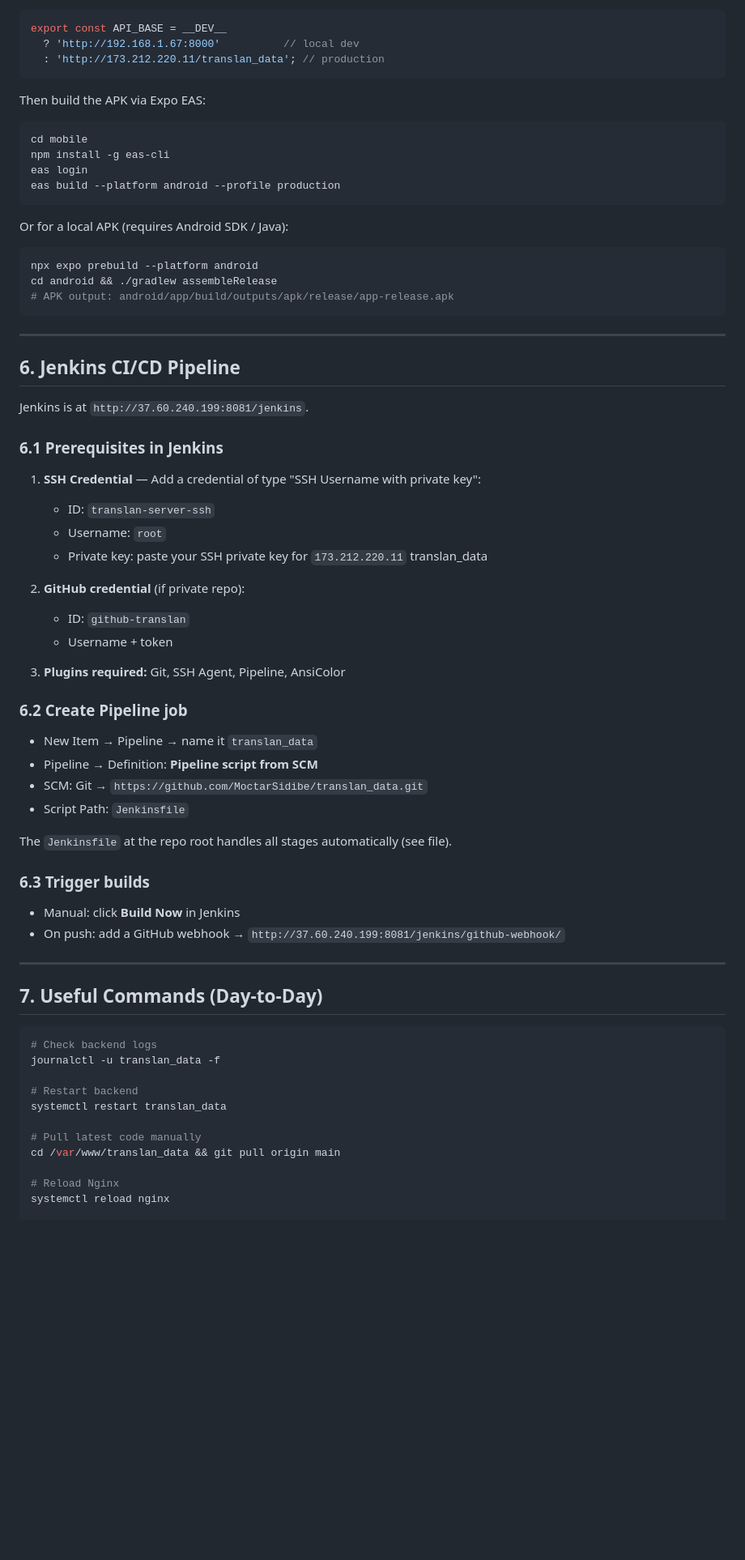
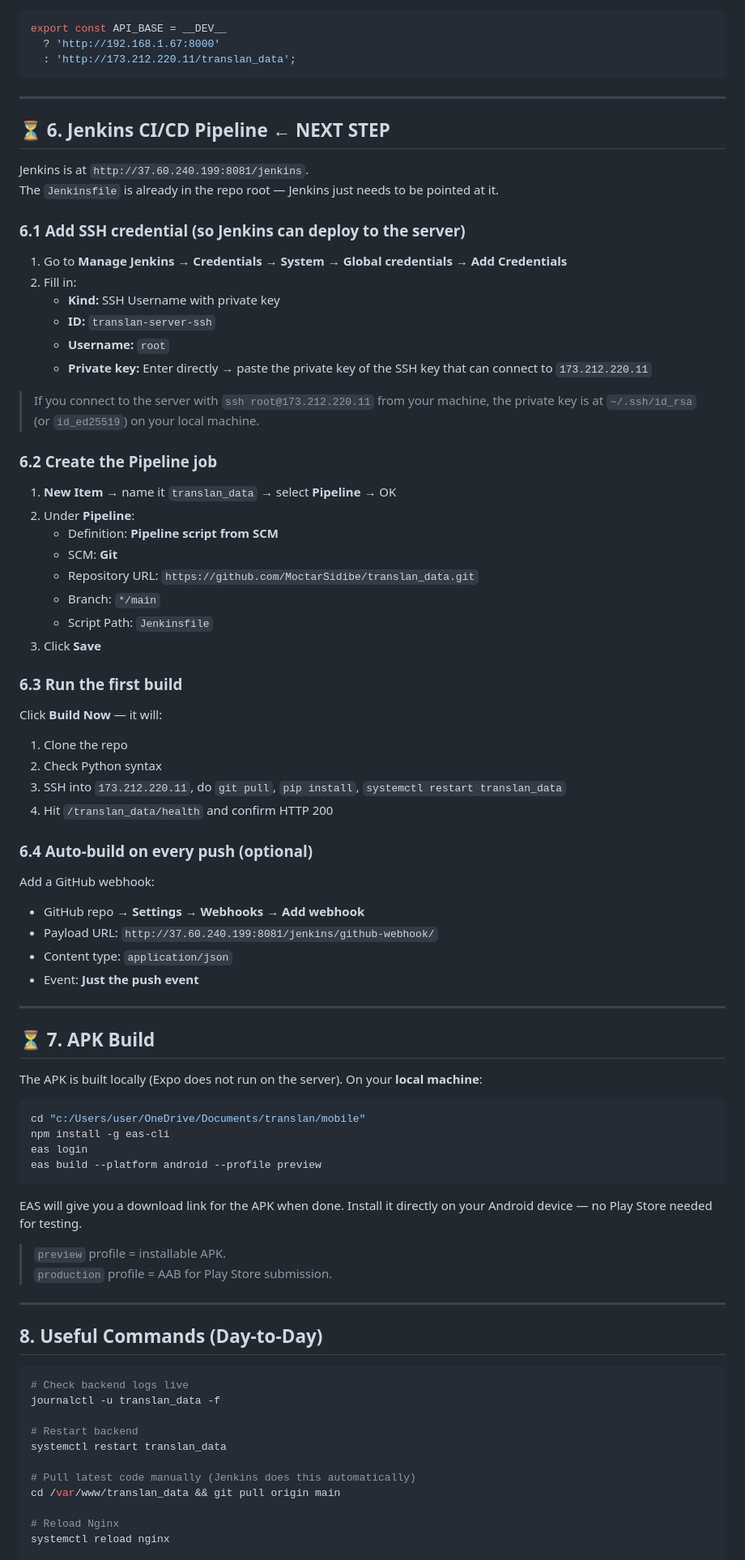
Before and after one commit to MoctarSidibe/translan_data, a Markdown page: DEPLOYMENT.md, the part around one of its changes. Shown at 81% size. Drawn GitHub-style; blank space fills up the shorter version.

````diff
--- a/DEPLOYMENT.md
+++ b/DEPLOYMENT.md
@@ -270,68 +221,85 @@ Edit `mobile/services/api.ts` — update the production URL:
 ```ts
 export const API_BASE = __DEV__
-  ? 'http://192.168.1.67:8000'          // local dev
-  : 'http://173.212.220.11/translan_data'; // production
-```
-
-Then build the APK via Expo EAS:
-```bash
-cd mobile
-npm install -g eas-cli
-eas login
-eas build --platform android --profile production
-```
-
-Or for a local APK (requires Android SDK / Java):
-```bash
-npx expo prebuild --platform android
-cd android && ./gradlew assembleRelease
-# APK output: android/app/build/outputs/apk/release/app-release.apk
+  ? 'http://192.168.1.67:8000'
+  : 'http://173.212.220.11/translan_data';
 ```
 
 ---
 
-## 6. Jenkins CI/CD Pipeline
+## ⏳ 6. Jenkins CI/CD Pipeline  ← NEXT STEP
 
 Jenkins is at `http://37.60.240.199:8081/jenkins`.
+The `Jenkinsfile` is already in the repo root — Jenkins just needs to be pointed at it.
 
-### 6.1 Prerequisites in Jenkins
-1. **SSH Credential** — Add a credential of type "SSH Username with private key":
-   - ID: `translan-server-ssh`
-   - Username: `root`
-   - Private key: paste your SSH private key for `173.212.220.11`
-translan_data
+### 6.1 Add SSH credential (so Jenkins can deploy to the server)
 
+1. Go to **Manage Jenkins → Credentials → System → Global credentials → Add Credentials**
+2. Fill in:
+   - **Kind:** SSH Username with private key
+   - **ID:** `translan-server-ssh`
+   - **Username:** `root`
+   - **Private key:** Enter directly → paste the private key of the SSH key that can connect to `173.212.220.11`
 
-2. **GitHub credential** (if private repo):
-   - ID: `github-translan`
-   - Username + token
+> If you connect to the server with `ssh root@173.212.220.11` from your machine, the private key is at `~/.ssh/id_rsa` (or `id_ed25519`) on your local machine.
 
-3. **Plugins required:** Git, SSH Agent, Pipeline, AnsiColor
+### 6.2 Create the Pipeline job
 
-### 6.2 Create Pipeline job
-- New Item → Pipeline → name it `translan_data`
-- Pipeline → Definition: **Pipeline script from SCM**
-- SCM: Git → `https://github.com/MoctarSidibe/translan_data.git`
-- Script Path: `Jenkinsfile`
+1. **New Item** → name it `translan_data` → select **Pipeline** → OK
+2. Under **Pipeline**:
+   - Definition: **Pipeline script from SCM**
+   - SCM: **Git**
+   - Repository URL: `https://github.com/MoctarSidibe/translan_data.git`
+   - Branch: `*/main`
+   - Script Path: `Jenkinsfile`
+3. Click **Save**
 
-The `Jenkinsfile` at the repo root handles all stages automatically (see file).
+### 6.3 Run the first build
 
-### 6.3 Trigger builds
-- Manual: click **Build Now** in Jenkins
-- On push: add a GitHub webhook → `http://37.60.240.199:8081/jenkins/github-webhook/`
+Click **Build Now** — it will:
+1. Clone the repo
+2. Check Python syntax
+3. SSH into `173.212.220.11`, do `git pull`, `pip install`, `systemctl restart translan_data`
+4. Hit `/translan_data/health` and confirm HTTP 200
+
+### 6.4 Auto-build on every push (optional)
+
+Add a GitHub webhook:
+- GitHub repo → **Settings → Webhooks → Add webhook**
+- Payload URL: `http://37.60.240.199:8081/jenkins/github-webhook/`
+- Content type: `application/json`
+- Event: **Just the push event**
 
 ---
 
-## 7. Useful Commands (Day-to-Day)
+## ⏳ 7. APK Build
+
+The APK is built locally (Expo does not run on the server). On your **local machine**:
 
 ```bash
-# Check backend logs
+cd "c:/Users/user/OneDrive/Documents/translan/mobile"
+npm install -g eas-cli
+eas login
+eas build --platform android --profile preview
+```
+
+EAS will give you a download link for the APK when done.
+Install it directly on your Android device — no Play Store needed for testing.
+
+> `preview` profile = installable APK.
+> `production` profile = AAB for Play Store submission.
+
+---
+
+## 8. Useful Commands (Day-to-Day)
+
+```bash
+# Check backend logs live
 journalctl -u translan_data -f
 
 # Restart backend
 systemctl restart translan_data
 
-# Pull latest code manually
+# Pull latest code manually (Jenkins does this automatically)
 cd /var/www/translan_data && git pull origin main
 
 # Reload Nginx
````
Also changed, not shown: other parts of DEPLOYMENT.md (+76 -126 lines).
